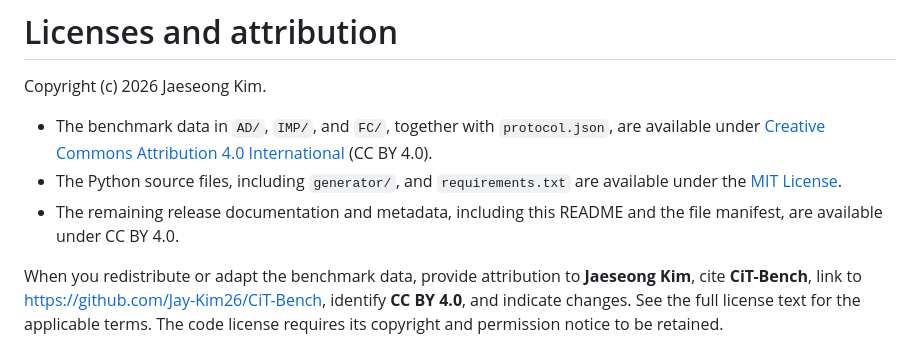
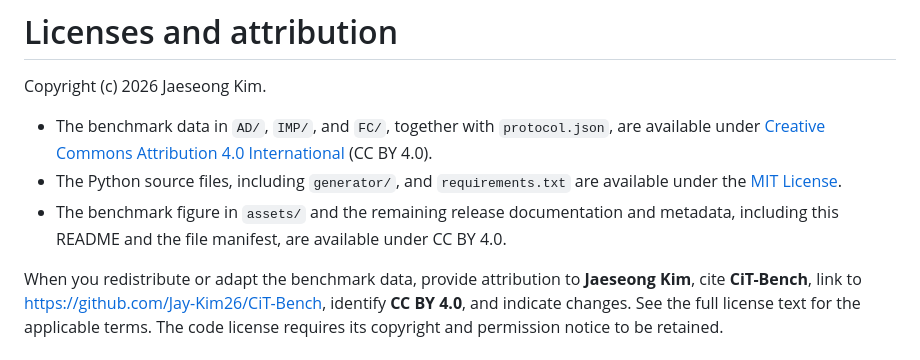
Before and after one commit to Jay-Kim26/CiT-Bench, a Markdown page: LICENSE.md, the part around the change. Rendered like a GitHub page.

```diff
--- a/LICENSE.md
+++ b/LICENSE.md
@@ -4,6 +4,6 @@ Copyright (c) 2026 Jaeseong Kim.
 
 - The benchmark data in `AD/`, `IMP/`, and `FC/`, together with `protocol.json`, are available under [Creative Commons Attribution 4.0 International](LICENSE-DATA.txt) (CC BY 4.0).
 - The Python source files, including `generator/`, and `requirements.txt` are available under the [MIT License](LICENSE-CODE.txt).
-- The remaining release documentation and metadata, including this README and the file manifest, are available under CC BY 4.0.
+- The benchmark figure in `assets/` and the remaining release documentation and metadata, including this README and the file manifest, are available under CC BY 4.0.
 
 When you redistribute or adapt the benchmark data, provide attribution to **Jaeseong Kim**, cite **CiT-Bench**, link to <https://github.com/Jay-Kim26/CiT-Bench>, identify **CC BY 4.0**, and indicate changes. See the full license text for the applicable terms. The code license requires its copyright and permission notice to be retained.
```
Also changed, not shown: README.md (+4 -0 lines), assets/fig_benchmark_dataset.png (added), 3 other files.
